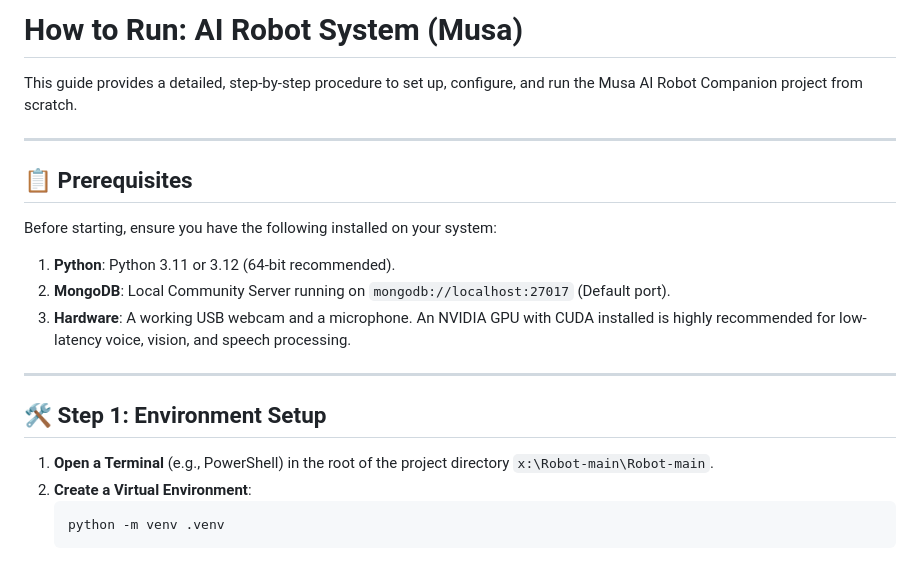
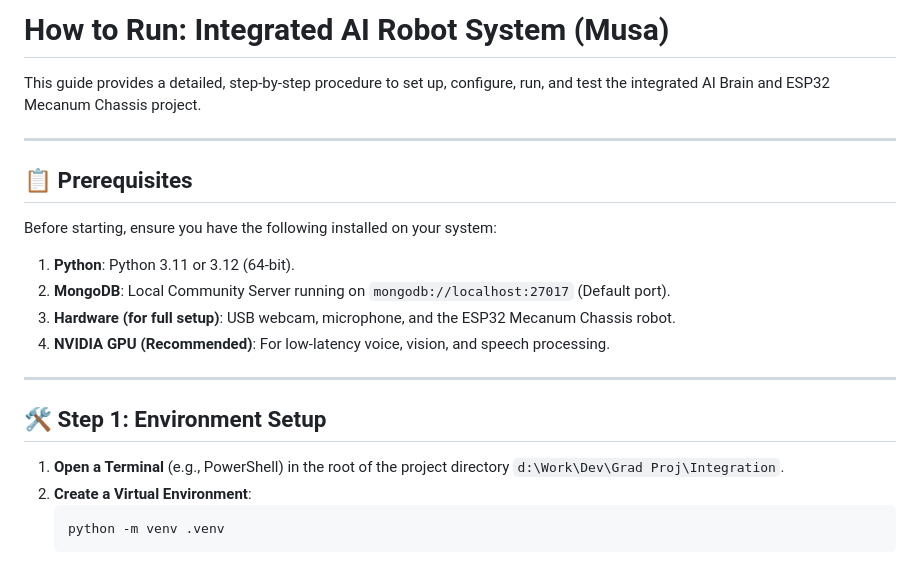
Before and after one commit to Mohamed2982001/ROBO_Integration, a Markdown page: HOW_TO_RUN.md, the part around one of its changes. Drawn GitHub-style.

````diff
--- a/HOW_TO_RUN.md
+++ b/HOW_TO_RUN.md
@@ -1,21 +1,22 @@
-# How to Run: AI Robot System (Musa)
+# How to Run: Integrated AI Robot System (Musa)
 
-This guide provides a detailed, step-by-step procedure to set up, configure, and run the Musa AI Robot Companion project from scratch.
+This guide provides a detailed, step-by-step procedure to set up, configure, run, and test the integrated AI Brain and ESP32 Mecanum Chassis project.
 
 ---
 
 ## 📋 Prerequisites
 
 Before starting, ensure you have the following installed on your system:
-1. **Python**: Python 3.11 or 3.12 (64-bit recommended).
+1. **Python**: Python 3.11 or 3.12 (64-bit).
 2. **MongoDB**: Local Community Server running on `mongodb://localhost:27017` (Default port).
-3. **Hardware**: A working USB webcam and a microphone. An NVIDIA GPU with CUDA installed is highly recommended for low-latency voice, vision, and speech processing.
+3. **Hardware (for full setup)**: USB webcam, microphone, and the ESP32 Mecanum Chassis robot.
+4. **NVIDIA GPU (Recommended)**: For low-latency voice, vision, and speech processing.
 
 ---
 
 ## 🛠️ Step 1: Environment Setup
 
-1. **Open a Terminal** (e.g., PowerShell) in the root of the project directory `x:\Robot-main\Robot-main`.
+1. **Open a Terminal** (e.g., PowerShell) in the root of the project directory `d:\Work\Dev\Grad Proj\Integration`.
 2. **Create a Virtual Environment**:
    ```powershell
    python -m venv .venv
````
Also changed, not shown: other parts of HOW_TO_RUN.md (+38 -27 lines).
